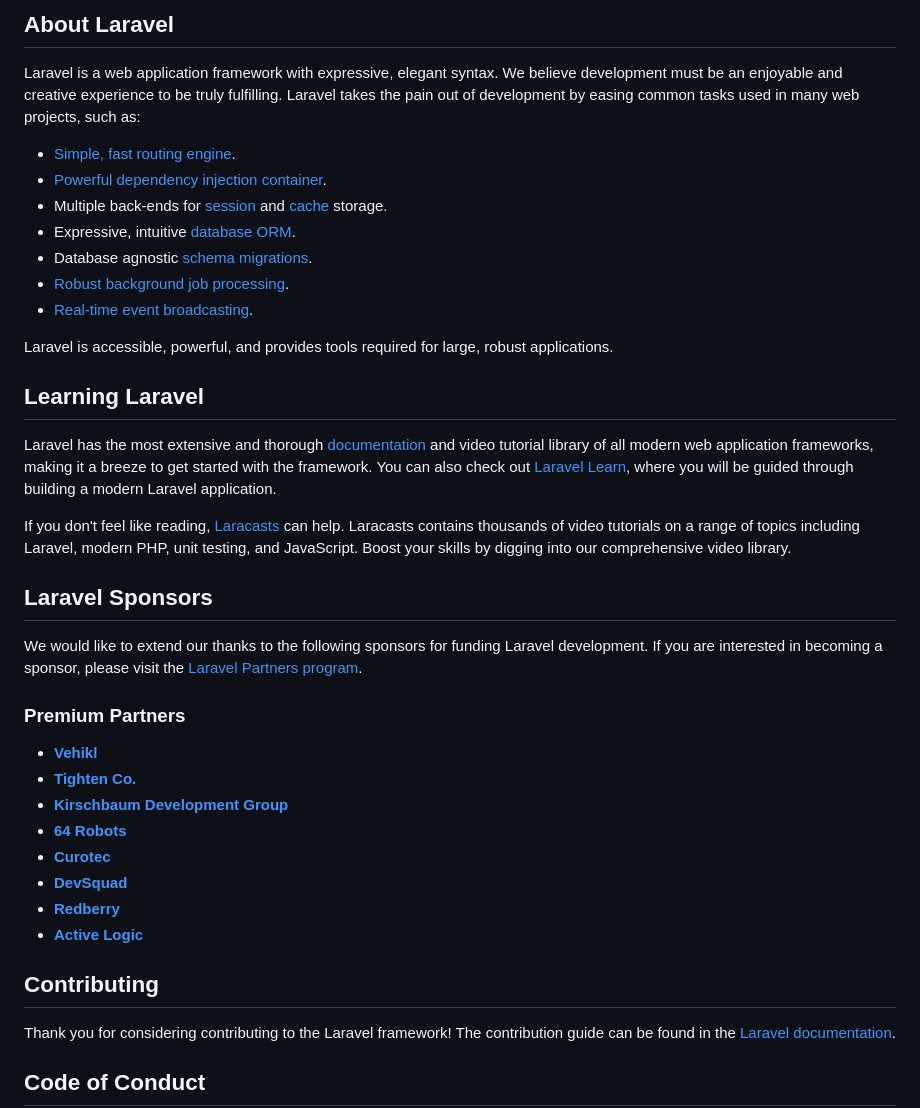
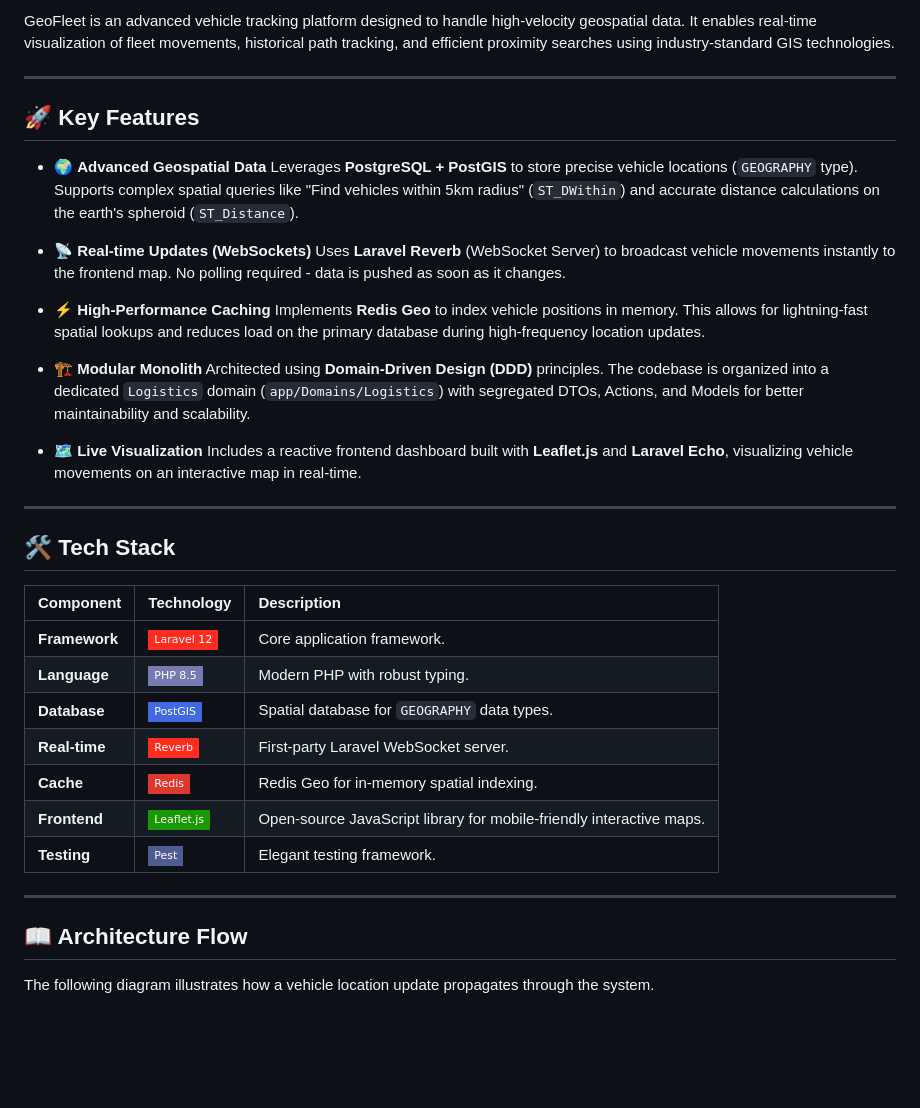
Before and after one commit to inwall-ch/geo-fleet, a Markdown page: README.md, the part around one of its changes. Rendered like a GitHub page; badges without logos; blank space fills up the shorter version.

Commit message:
docs: add comprehensive project readme

```diff
--- a/README.md
+++ b/README.md
@@ -9,42 +10,42 @@
 
-## About Laravel
+GeoFleet is an advanced vehicle tracking platform designed to handle high-velocity geospatial data. It enables real-time visualization of fleet movements, historical path tracking, and efficient proximity searches using industry-standard GIS technologies.
 
-Laravel is a web application framework with expressive, elegant syntax. We believe development must be an enjoyable and creative experience to be truly fulfilling. Laravel takes the pain out of development by easing common tasks used in many web projects, such as:
+---
 
-- [Simple, fast routing engine](https://laravel.com/docs/routing).
-- [Powerful dependency injection container](https://laravel.com/docs/container).
-- Multiple back-ends for [session](https://laravel.com/docs/session) and [cache](https://laravel.com/docs/cache) storage.
-- Expressive, intuitive [database ORM](https://laravel.com/docs/eloquent).
-- Database agnostic [schema migrations](https://laravel.com/docs/migrations).
-- [Robust background job processing](https://laravel.com/docs/queues).
-- [Real-time event broadcasting](https://laravel.com/docs/broadcasting).
+## 🚀 Key Features
 
-Laravel is accessible, powerful, and provides tools required for large, robust applications.
+*   🌍 **Advanced Geospatial Data**
+    Leverages **PostgreSQL + PostGIS** to store precise vehicle locations (`GEOGRAPHY` type). Supports complex spatial queries like "Find vehicles within 5km radius" (`ST_DWithin`) and accurate distance calculations on the earth's spheroid (`ST_Distance`).
 
-## Learning Laravel
+*   📡 **Real-time Updates (WebSockets)**
+    Uses **Laravel Reverb** (WebSocket Server) to broadcast vehicle movements instantly to the frontend map. No polling required - data is pushed as soon as it changes.
 
-Laravel has the most extensive and thorough [documentation](https://laravel.com/docs) and video tutorial library of all modern web application frameworks, making it a breeze to get started with the framework. You can also check out [Laravel Learn](https://laravel.com/learn), where you will be guided through building a modern Laravel application.
+*   ⚡ **High-Performance Caching**
+    Implements **Redis Geo** to index vehicle positions in memory. This allows for lightning-fast spatial lookups and reduces load on the primary database during high-frequency location updates.
 
-If you don't feel like reading, [Laracasts](https://laracasts.com) can help. Laracasts contains thousands of video tutorials on a range of topics including Laravel, modern PHP, unit testing, and JavaScript. Boost your skills by digging into our comprehensive video library.
+*   🏗️ **Modular Monolith**
+    Architected using **Domain-Driven Design (DDD)** principles. The codebase is organized into a dedicated `Logistics` domain (`app/Domains/Logistics`) with segregated DTOs, Actions, and Models for better maintainability and scalability.
 
-## Laravel Sponsors
+*   🗺️ **Live Visualization**
+    Includes a reactive frontend dashboard built with **Leaflet.js** and **Laravel Echo**, visualizing vehicle movements on an interactive map in real-time.
 
-We would like to extend our thanks to the following sponsors for funding Laravel development. If you are interested in becoming a sponsor, please visit the [Laravel Partners program](https://partners.laravel.com).
+---
 
-### Premium Partners
+## 🛠 Tech Stack
 
-- **[Vehikl](https://vehikl.com)**
-- **[Tighten Co.](https://tighten.co)**
-- **[Kirschbaum Development Group](https://kirschbaumdevelopment.com)**
-- **[64 Robots](https://64robots.com)**
-- **[Curotec](https://www.curotec.com/services/technologies/laravel)**
-- **[DevSquad](https://devsquad.com/hire-laravel-developers)**
-- **[Redberry](https://redberry.international/laravel-development)**
-- **[Active Logic](https://activelogic.com)**
+| Component | Technology | Description |
+| :--- | :--- | :--- |
+| **Framework** | ![Laravel](https://img.shields.io/badge/-Laravel%2012-FF2D20?style=flat-square&logo=laravel&logoColor=white) | Core application framework. |
+| **Language** | ![PHP](https://img.shields.io/badge/-PHP%208.5-777BB4?style=flat-square&logo=php&logoColor=white) | Modern PHP with robust typing. |
+| **Database** | ![Postgres](https://img.shields.io/badge/-PostGIS-4169E1?style=flat-square&logo=postgresql&logoColor=white) | Spatial database for `GEOGRAPHY` data types. |
+| **Real-time** | ![Reverb](https://img.shields.io/badge/-Reverb-FF2D20?style=flat-square&logo=laravel&logoColor=white) | First-party Laravel WebSocket server. |
+| **Cache** | ![Redis](https://img.shields.io/badge/-Redis-DC382D?style=flat-square&logo=redis&logoColor=white) | Redis Geo for in-memory spatial indexing. |
+| **Frontend** | ![Leaflet](https://img.shields.io/badge/-Leaflet.js-199900?style=flat-square&logo=leaflet&logoColor=white) | Open-source JavaScript library for mobile-friendly interactive maps. |
+| **Testing** | ![Pest](https://img.shields.io/badge/-Pest-4f5b93?style=flat-square&logo=pest&logoColor=white) | Elegant testing framework. |
 
-## Contributing
+---
 
-Thank you for considering contributing to the Laravel framework! The contribution guide can be found in the [Laravel documentation](https://laravel.com/docs/contributions).
+## 📖 Architecture Flow
 
-## Code of Conduct
+The following diagram illustrates how a vehicle location update propagates through the system.
 
```
Also changed, not shown: other parts of README.md (+107 -12 lines).
